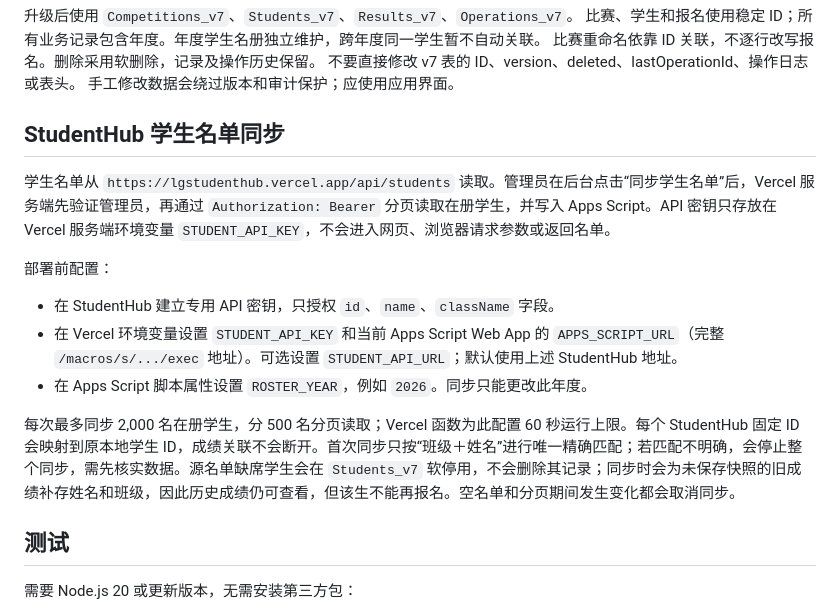
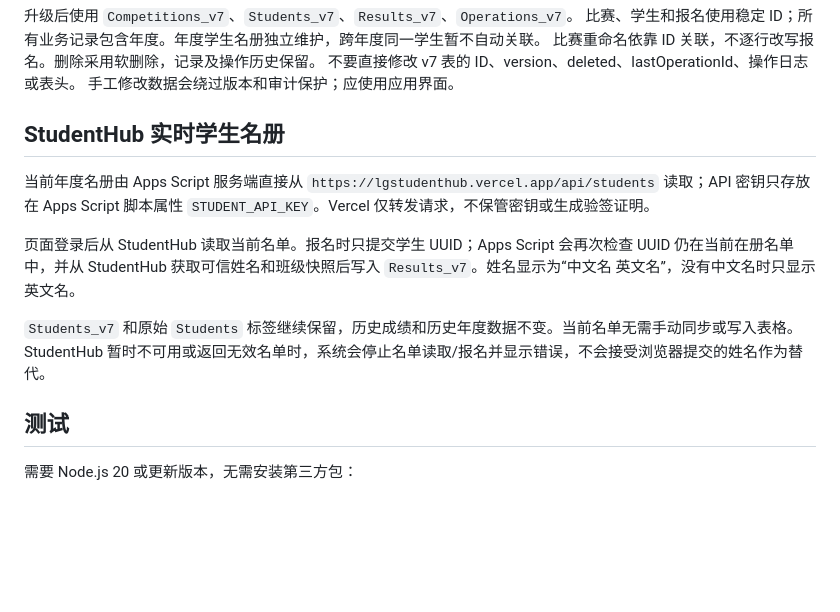
Before and after one commit to chengyang365/lgkoakademik, a Markdown page: README.md, the part around the change. GitHub-like rendering; blank space fills up the shorter version.

Commit message:
Document single-source StudentHub flow

```diff
--- a/README.md
+++ b/README.md
@@ -38,17 +38,13 @@
 不要直接修改 v7 表的 ID、version、deleted、lastOperationId、操作日志或表头。
 手工修改数据会绕过版本和审计保护；应使用应用界面。
 
-## StudentHub 学生名单同步
+## StudentHub 实时学生名册
 
-学生名单从 `https://lgstudenthub.vercel.app/api/students` 读取。管理员在后台点击“同步学生名单”后，Vercel 服务端先验证管理员，再通过 `Authorization: Bearer` 分页读取在册学生，并写入 Apps Script。API 密钥只存放在 Vercel 服务端环境变量 `STUDENT_API_KEY`，不会进入网页、浏览器请求参数或返回名单。
+当前年度名册由 Apps Script 服务端直接从 `https://lgstudenthub.vercel.app/api/students` 读取；API 密钥只存放在 Apps Script 脚本属性 `STUDENT_API_KEY`。Vercel 仅转发请求，不保管密钥或生成验签证明。
 
-部署前配置：
+页面登录后从 StudentHub 读取当前名单。报名时只提交学生 UUID；Apps Script 会再次检查 UUID 仍在当前在册名单中，并从 StudentHub 获取可信姓名和班级快照后写入 `Results_v7`。姓名显示为“中文名 英文名”，没有中文名时只显示英文名。
 
-- 在 StudentHub 建立专用 API 密钥，只授权 `id`、`name`、`className` 字段。
-- 在 Vercel 环境变量设置 `STUDENT_API_KEY` 和当前 Apps Script Web App 的 `APPS_SCRIPT_URL`（完整 `/macros/s/.../exec` 地址）。可选设置 `STUDENT_API_URL`；默认使用上述 StudentHub 地址。
-- 在 Apps Script 脚本属性设置 `ROSTER_YEAR`，例如 `2026`。同步只能更改此年度。
-
-每次最多同步 2,000 名在册学生，分 500 名分页读取；Vercel 函数为此配置 60 秒运行上限。每个 StudentHub 固定 ID 会映射到原本地学生 ID，成绩关联不会断开。首次同步只按“班级＋姓名”进行唯一精确匹配；若匹配不明确，会停止整个同步，需先核实数据。源名单缺席学生会在 `Students_v7` 软停用，不会删除其记录；同步时会为未保存快照的旧成绩补存姓名和班级，因此历史成绩仍可查看，但该生不能再报名。空名单和分页期间发生变化都会取消同步。
+`Students_v7` 和原始 `Students` 标签继续保留，历史成绩和历史年度数据不变。当前名单无需手动同步或写入表格。StudentHub 暂时不可用或返回无效名单时，系统会停止名单读取/报名并显示错误，不会接受浏览器提交的姓名作为替代。
 
 ## 测试
 
```
